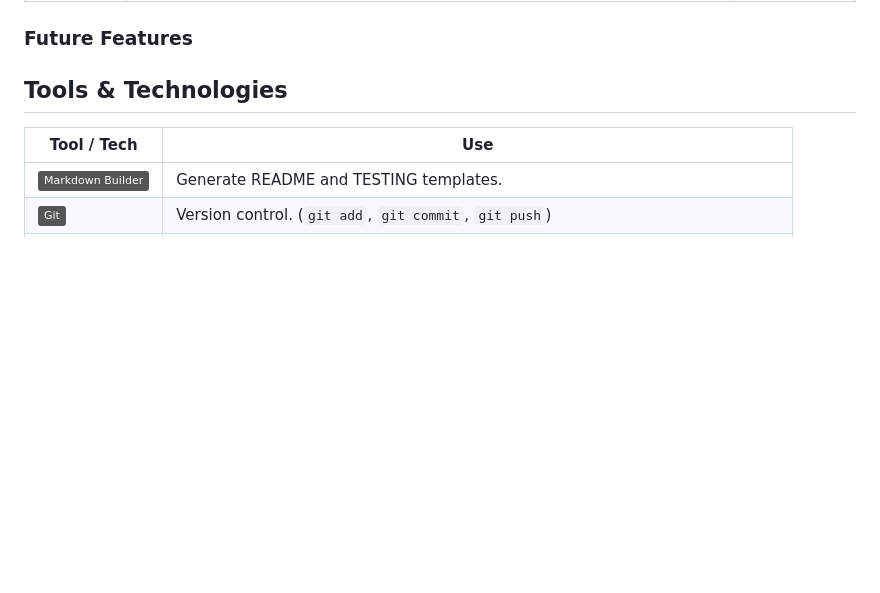
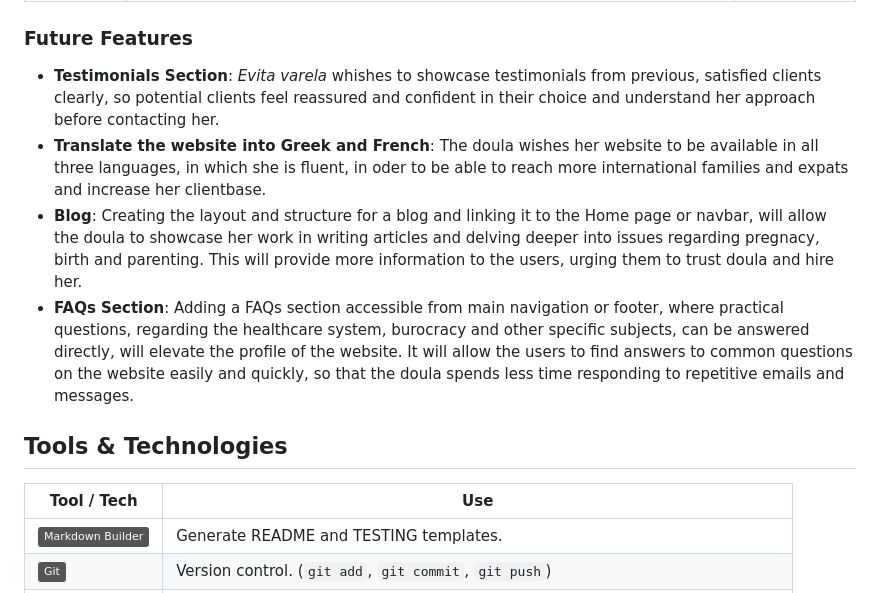
Before and after one commit to angela64711/first-milestone-project, a Markdown page: README.md, the part around the change. GitHub-like rendering; badges without logos; blank space fills up the shorter version.

Commit message:
Update README with Future Features

```diff
--- a/README.md
+++ b/README.md
@@ -207,6 +207,10 @@ Accessibility considerations include:
 
 ### Future Features
 
+- **Testimonials Section**: *Evita varela* whishes to showcase testimonials from previous, satisfied clients clearly, so potential clients feel reassured and confident in their choice and understand her approach before contacting her.
+- **Translate the website into Greek and French**: The doula wishes her website to be available in all three languages, in which she is fluent, in oder to be able to reach more international families and expats and increase her clientbase.
+- **Blog**: Creating the layout and structure for a blog and linking it to the Home page or navbar, will allow the doula to showcase her work in writing articles and delving deeper into issues regarding pregnacy, birth and parenting. This will provide more information to the users, urging them to trust doula and hire her.
+- **FAQs Section**: Adding a FAQs section accessible from main navigation or footer, where practical questions, regarding the healthcare system, burocracy and other specific subjects, can be answered directly, will elevate the profile of the website. It will allow the users to find answers to common questions on the website easily and quickly, so that the doula spends less time responding to repetitive emails and messages.
 
 ## Tools & Technologies
 
```
